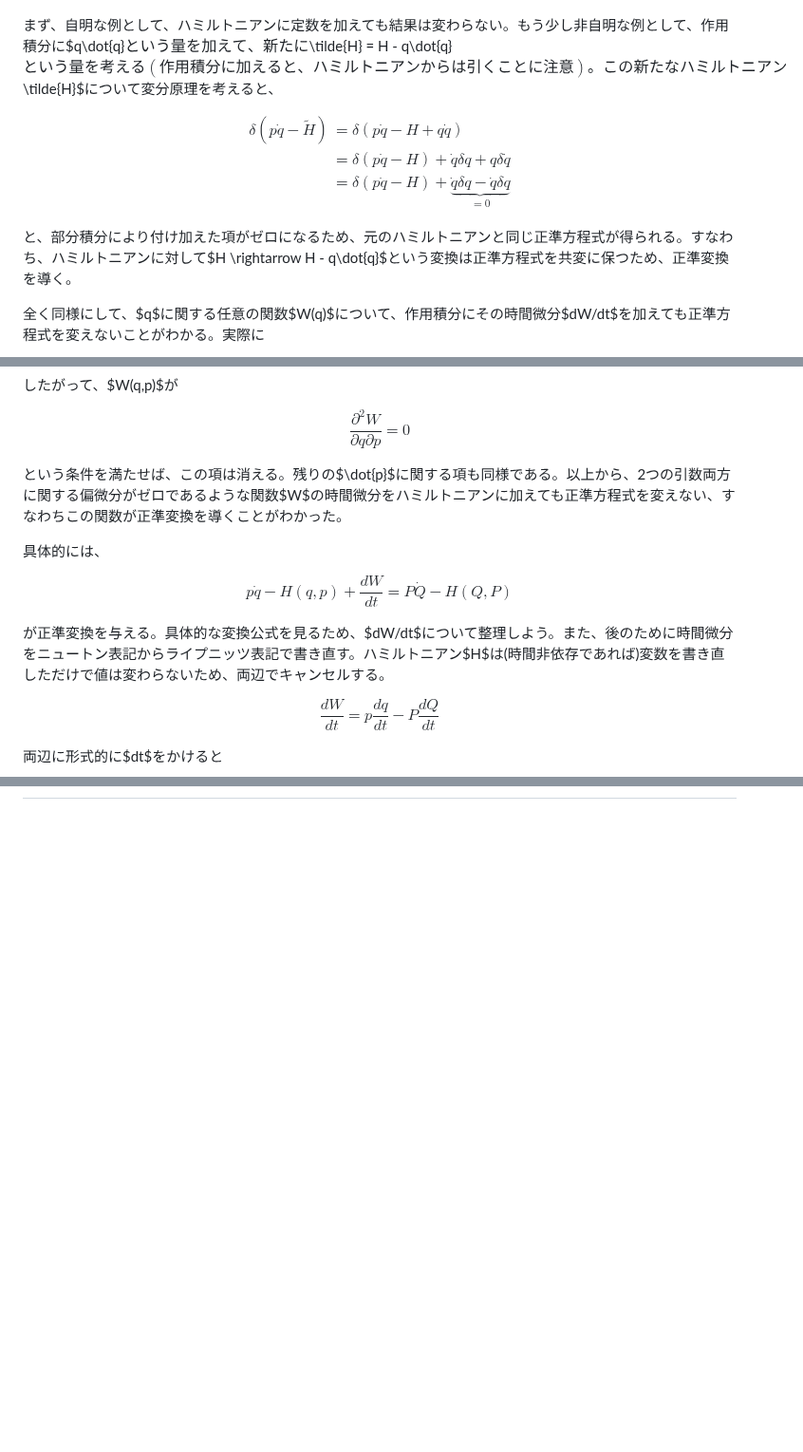
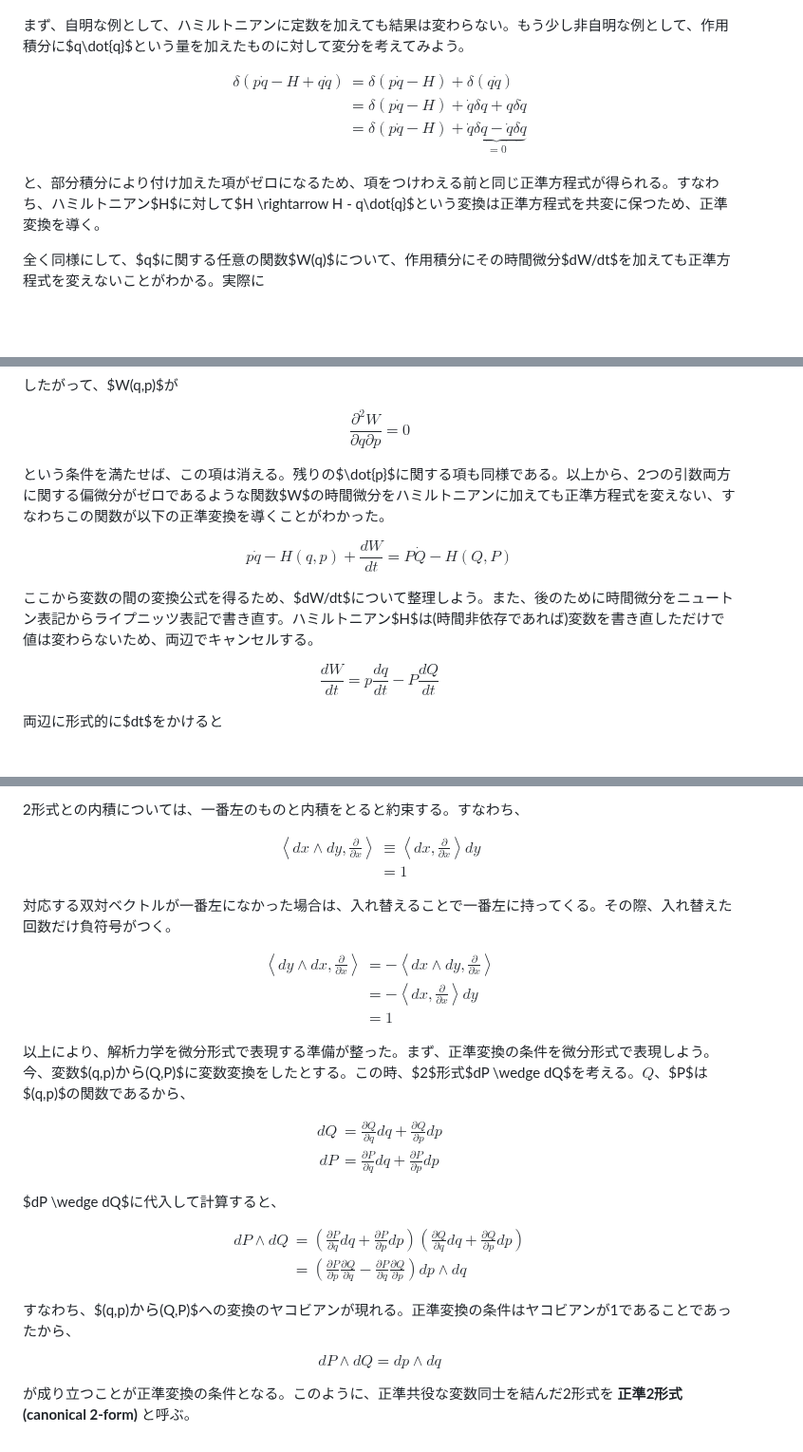
Before and after one commit to kaityo256/classical_mechanics, a Markdown page: canonical_transformation/README.md, 3 parts joined by grey strips. Shown at 95% size. GitHub-like rendering; blank space fills up the shorter version.

```diff
--- a/canonical_transformation/README.md
+++ b/canonical_transformation/README.md
@@ -291,19 +291,17 @@ $$
 
 ![正準変換と変分原理](fig/generating_function.png)
 
-
-まず、自明な例として、ハミルトニアンに定数を加えても結果は変わらない。もう少し非自明な例として、作用積分に$q\dot{q}$という量を加えて、新たに$\tilde{H} = H - q\dot{q}$という量を考える(作用積分に加えると、ハミルトニアンからは引くことに注意)。この新たなハミルトニアン$\tilde{H}$について変分原理を考えると、
-
+まず、自明な例として、ハミルトニアンに定数を加えても結果は変わらない。もう少し非自明な例として、作用積分に$q\dot{q}$という量を加えたものに対して変分を考えてみよう。
 
 $$
 \begin{aligned}
-\delta(p\dot{q} - \tilde{H}) &= \delta(p\dot{q} - H + q \dot{q}) \\
+\delta(p\dot{q} - H + q \dot{q}) &= \delta(p\dot{q} - H ) + \delta(q\dot{q}) \\
 &= \delta(p\dot{q} - H) + \dot{q}\delta q + q \delta \dot{q} \\
 &= \delta(p\dot{q} - H) + \underbrace{\dot{q}\delta q - \dot{q} \delta q}_{=0}
 \end{aligned}
 $$
 
-と、部分積分により付け加えた項がゼロになるため、元のハミルトニアンと同じ正準方程式が得られる。すなわち、ハミルトニアンに対して$H \rightarrow H - q\dot{q}$という変換は正準方程式を共変に保つため、正準変換を導く。
+と、部分積分により付け加えた項がゼロになるため、項をつけわえる前と同じ正準方程式が得られる。すなわち、ハミルトニアン$H$に対して$H \rightarrow H - q\dot{q}$という変換は正準方程式を共変に保つため、正準変換を導く。
 
 全く同様にして、$q$に関する任意の関数$W(q)$について、作用積分にその時間微分$dW/dt$を加えても正準方程式を変えないことがわかる。実際に
 
@@ -352,15 +350,13 @@ $$
 \frac{\partial^2 W}{\partial q \partial p} = 0
 $$
 
-という条件を満たせば、この項は消える。残りの$\dot{p}$に関する項も同様である。以上から、2つの引数両方に関する偏微分がゼロであるような関数$W$の時間微分をハミルトニアンに加えても正準方程式を変えない、すなわちこの関数が正準変換を導くことがわかった。
-
-具体的には、
+という条件を満たせば、この項は消える。残りの$\dot{p}$に関する項も同様である。以上から、2つの引数両方に関する偏微分がゼロであるような関数$W$の時間微分をハミルトニアンに加えても正準方程式を変えない、すなわちこの関数が以下の正準変換を導くことがわかった。
 
 $$
 p\dot{q} - H(q,p) + \frac{dW}{dt} = P \dot{Q} - H(Q,P)
 $$
 
-が正準変換を与える。具体的な変換公式を見るため、$dW/dt$について整理しよう。また、後のために時間微分をニュートン表記からライプニッツ表記で書き直す。ハミルトニアン$H$は(時間非依存であれば)変数を書き直しただけで値は変わらないため、両辺でキャンセルする。
+ここから変数の間の変換公式を得るため、$dW/dt$について整理しよう。また、後のために時間微分をニュートン表記からライプニッツ表記で書き直す。ハミルトニアン$H$は(時間非依存であれば)変数を書き直しただけで値は変わらないため、両辺でキャンセルする。
 
 $$
 \frac{dW}{dt} = p\frac{dq}{dt} - P \frac{dQ}{dt}
@@ -485,0 +589,47 @@ $$
+2形式との内積については、一番左のものと内積をとると約束する。すなわち、
+
+$$
+\begin{aligned}
+\left<dx \wedge dy, \frac{\partial}{\partial x} \right> & \equiv
+\left<dx, \frac{\partial}{\partial x} \right> dy \\
+&=1
+\end{aligned}
+$$
+
+対応する双対ベクトルが一番左になかった場合は、入れ替えることで一番左に持ってくる。その際、入れ替えた回数だけ負符号がつく。
+
+$$
+\begin{aligned}
+\left<dy \wedge dx, \frac{\partial}{\partial x} \right> & =
+- \left<dx \wedge dy, \frac{\partial}{\partial x} \right> \\
+&= -\left<dx, \frac{\partial}{\partial x} \right> dy \\
+&=1
+\end{aligned}
+$$
+
+以上により、解析力学を微分形式で表現する準備が整った。まず、正準変換の条件を微分形式で表現しよう。今、変数$(q,p)$から$(Q,P)$に変数変換をしたとする。この時、$2$形式$dP \wedge dQ$を考える。$Q$、$P$は$(q,p)$の関数であるから、
+
+$$
+\begin{aligned}
+dQ &= \frac{\partial Q}{\partial q}dq + \frac{\partial Q}{\partial p}dp\\
+dP &= \frac{\partial P}{\partial q}dq + \frac{\partial P}{\partial p}dp
+\end{aligned}
+$$
+
+$dP \wedge dQ$に代入して計算すると、
+
+$$
+\begin{aligned}
+dP \wedge dQ &= \left(\frac{\partial P}{\partial q}dq + \frac{\partial P}{\partial p}dp \right)
+\left(\frac{\partial Q}{\partial q}dq + \frac{\partial Q}{\partial p}dp\right) \\
+&= \left(\frac{\partial P}{\partial p}\frac{\partial Q}{\partial q} - \frac{\partial P}{\partial q}\frac{\partial Q}{\partial p} \right) dp\wedge dq
+\end{aligned}
+$$
+
+すなわち、$(q,p)$から$(Q,P)$への変換のヤコビアンが現れる。正準変換の条件はヤコビアンが1であることであったから、
+
+$$
+dP \wedge dQ = dp \wedge dq
+$$
+
+が成り立つことが正準変換の条件となる。このように、正準共役な変数同士を結んだ2形式を **正準2形式(canonical 2-form)** と呼ぶ。
```
Also changed, not shown: other parts of canonical_transformation/README.md (+109 -2 lines).
